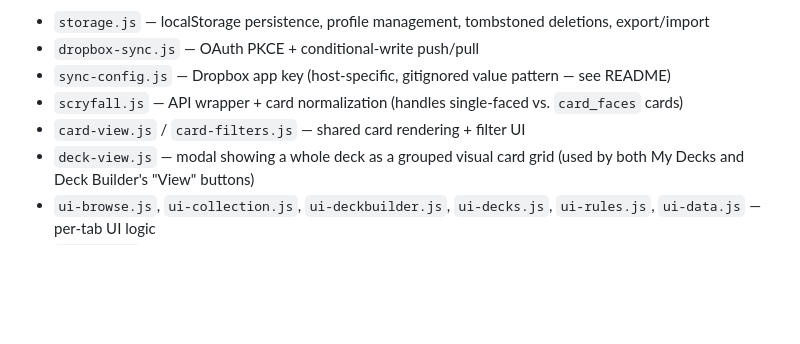
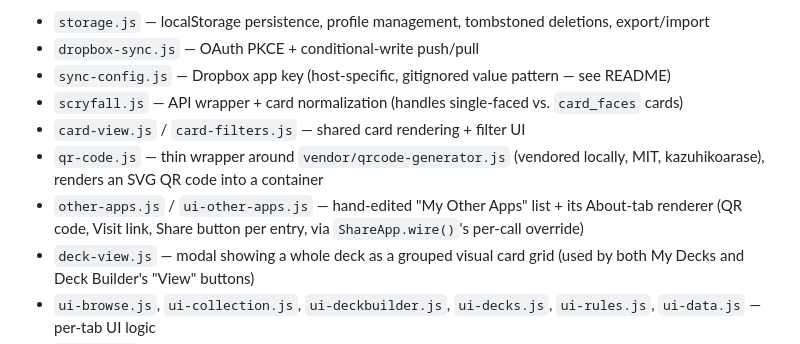
Before and after one commit to IDMNGZ/mtg-deckbuilder, a Markdown page: docs/PROJECT-NOTES.md, the part around the change. Rendered like a GitHub page; blank space fills up the shorter version.

Commit message:
Update PROJECT-NOTES.md file map for the QR code / Other Apps feature
Co-Authored-By: Claude Sonnet 5 <noreply@anthropic.com>

```diff
--- a/docs/PROJECT-NOTES.md
+++ b/docs/PROJECT-NOTES.md
@@ -35,6 +35,8 @@ header) holds always-visible controls: Sync, Share, Merge Dupes toggle, card-siz
 - `sync-config.js` — Dropbox app key (host-specific, gitignored value pattern — see README)
 - `scryfall.js` — API wrapper + card normalization (handles single-faced vs. `card_faces` cards)
 - `card-view.js` / `card-filters.js` — shared card rendering + filter UI
+- `qr-code.js` — thin wrapper around `vendor/qrcode-generator.js` (vendored locally, MIT, kazuhikoarase), renders an SVG QR code into a container
+- `other-apps.js` / `ui-other-apps.js` — hand-edited "My Other Apps" list + its About-tab renderer (QR code, Visit link, Share button per entry, via `ShareApp.wire()`'s per-call override)
 - `deck-view.js` — modal showing a whole deck as a grouped visual card grid (used by both My Decks and Deck Builder's "View" buttons)
 - `ui-browse.js`, `ui-collection.js`, `ui-deckbuilder.js`, `ui-decks.js`, `ui-rules.js`, `ui-data.js` — per-tab UI logic
 - `formats.js` — deck format definitions (Commander, Standard, etc.)
```
